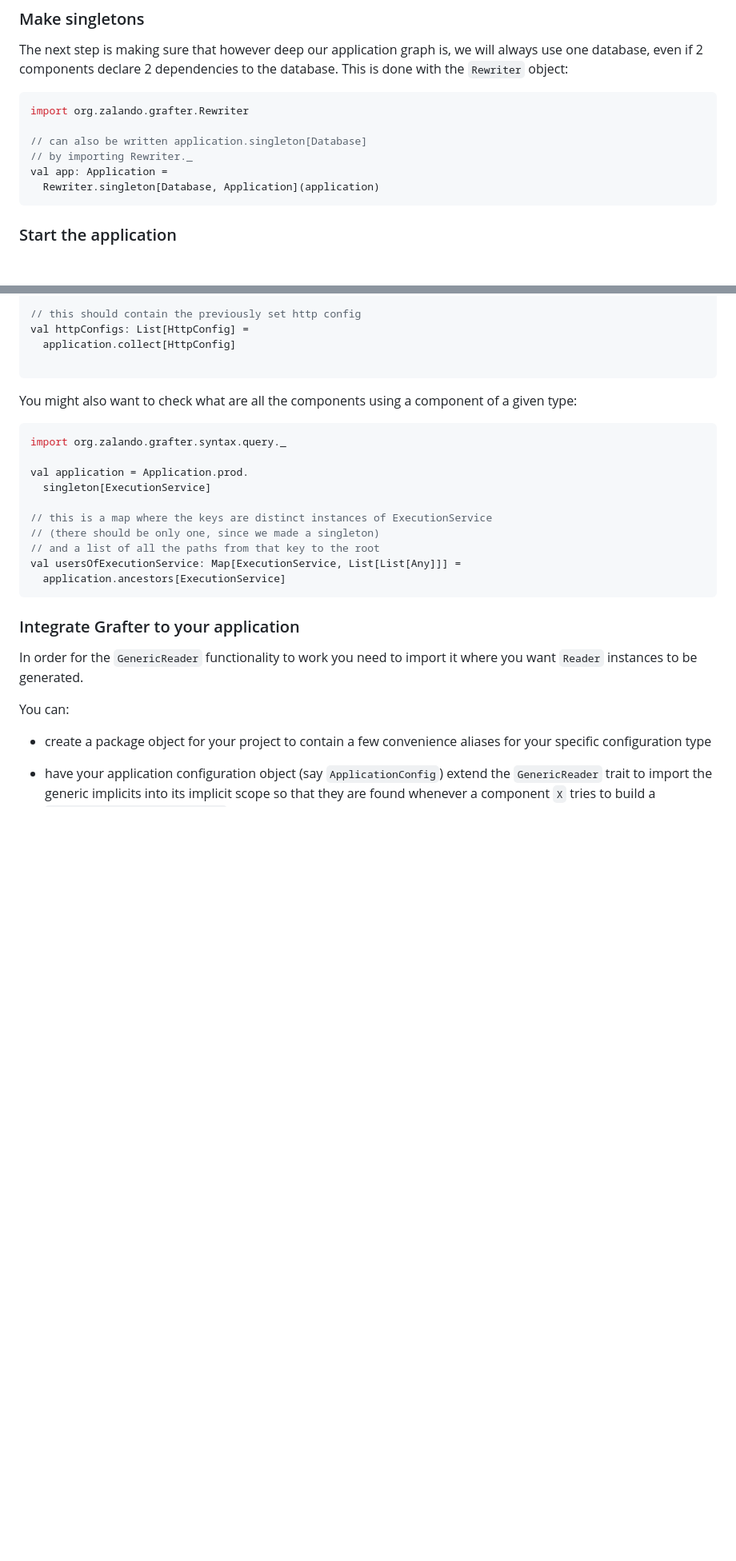
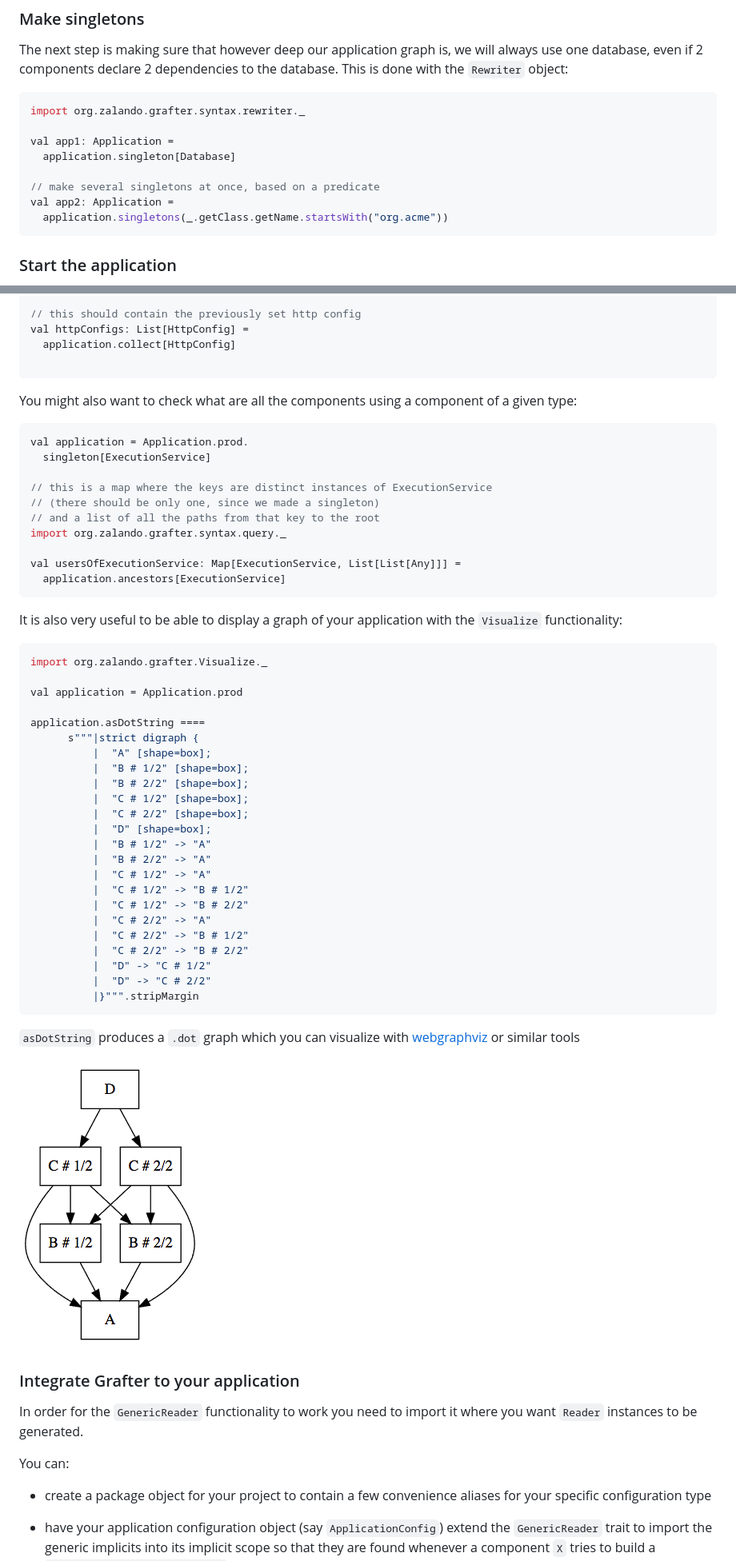
Before and after one commit to zalando/grafter, a Markdown page: README.md, 2 parts joined by grey strips. Shown: that part at 80% size. GitHub-like rendering; pictures changed too: doc/webgraphviz-example.png (added); blank space fills up the shorter version.

Commit message:
added a asDotString function to visualize a graph
This functionAdded turns a DAG of components into DOT format which
can be drawn by GraphViz.

````diff
--- a/README.md
+++ b/README.md
@@ -233,12 +233,14 @@ The next step is making sure that however deep our application graph is,
 we will always use one database, even if 2 components declare 2 dependencies
 to the database. This is done with the `Rewriter` object:
 ```scala
-import org.zalando.grafter.Rewriter
+import org.zalando.grafter.syntax.rewriter._
 
-// can also be written application.singleton[Database]
-// by importing Rewriter._
-val app: Application =
-  Rewriter.singleton[Database, Application](application)
+val app1: Application =
+  application.singleton[Database]
+
+// make several singletons at once, based on a predicate
+val app2: Application =
+  application.singletons(_.getClass.getName.startsWith("org.acme"))
 ```
 
 ### Start the application
@@ -323,17 +325,48 @@ val httpConfigs: List[HttpConfig] =
 
 You might also want to check what are all the components using a component of a given type:
 ```scala
-import org.zalando.grafter.syntax.query._
-
 val application = Application.prod.
   singleton[ExecutionService]
 
 // this is a map where the keys are distinct instances of ExecutionService
 // (there should be only one, since we made a singleton)
 // and a list of all the paths from that key to the root
+import org.zalando.grafter.syntax.query._
+
 val usersOfExecutionService: Map[ExecutionService, List[List[Any]]] =
   application.ancestors[ExecutionService]
 ```
+
+It is also very useful to be able to display a graph of your application with the `Visualize` functionality:
+```scala
+import org.zalando.grafter.Visualize._
+
+val application = Application.prod
+
+application.asDotString ====
+      s"""|strict digraph {
+          |  "A" [shape=box];
+          |  "B # 1/2" [shape=box];
+          |  "B # 2/2" [shape=box];
+          |  "C # 1/2" [shape=box];
+          |  "C # 2/2" [shape=box];
+          |  "D" [shape=box];
+          |  "B # 1/2" -> "A"
+          |  "B # 2/2" -> "A"
+          |  "C # 1/2" -> "A"
+          |  "C # 1/2" -> "B # 1/2"
+          |  "C # 1/2" -> "B # 2/2"
+          |  "C # 2/2" -> "A"
+          |  "C # 2/2" -> "B # 1/2"
+          |  "C # 2/2" -> "B # 2/2"
+          |  "D" -> "C # 1/2"
+          |  "D" -> "C # 2/2"
+          |}""".stripMargin
+```
+
+`asDotString` produces a `.dot` graph which you can visualize with [webgraphviz](http://www.webgraphviz.com) or similar tools
+
+![webgraphviz](doc/webgraphviz-example.png)
 
 ### Integrate Grafter to your application
 
````
Also changed, not shown: 6 other files.
